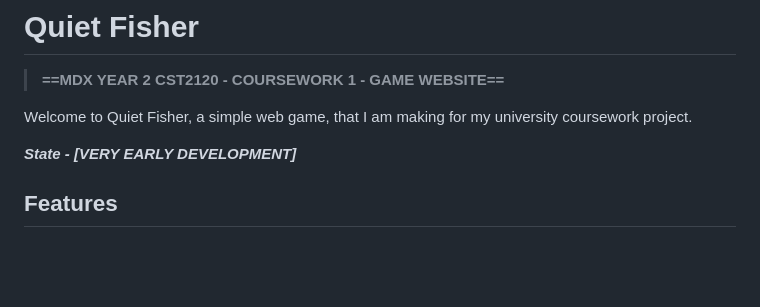
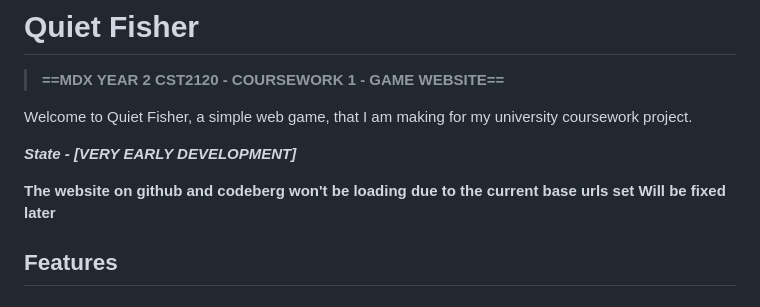
Before and after one commit to Nojjia/Quiet-Fisher, a Markdown page: docs/README.md, the part around the change. GitHub-like rendering; blank space fills up the shorter version.

Commit message:
Issue website not rendering as it should due to base tag, improperly set

```diff
--- a/docs/README.md
+++ b/docs/README.md
@@ -5,6 +5,9 @@
 Welcome to Quiet Fisher, a simple web game, that I am making for my university coursework project.
 
 ***State - [VERY EARLY DEVELOPMENT]***
+
+**The website on github and codeberg won't be loading due to the current base urls set**
+**Will be fixed later**
 
 ## Features
 
```
